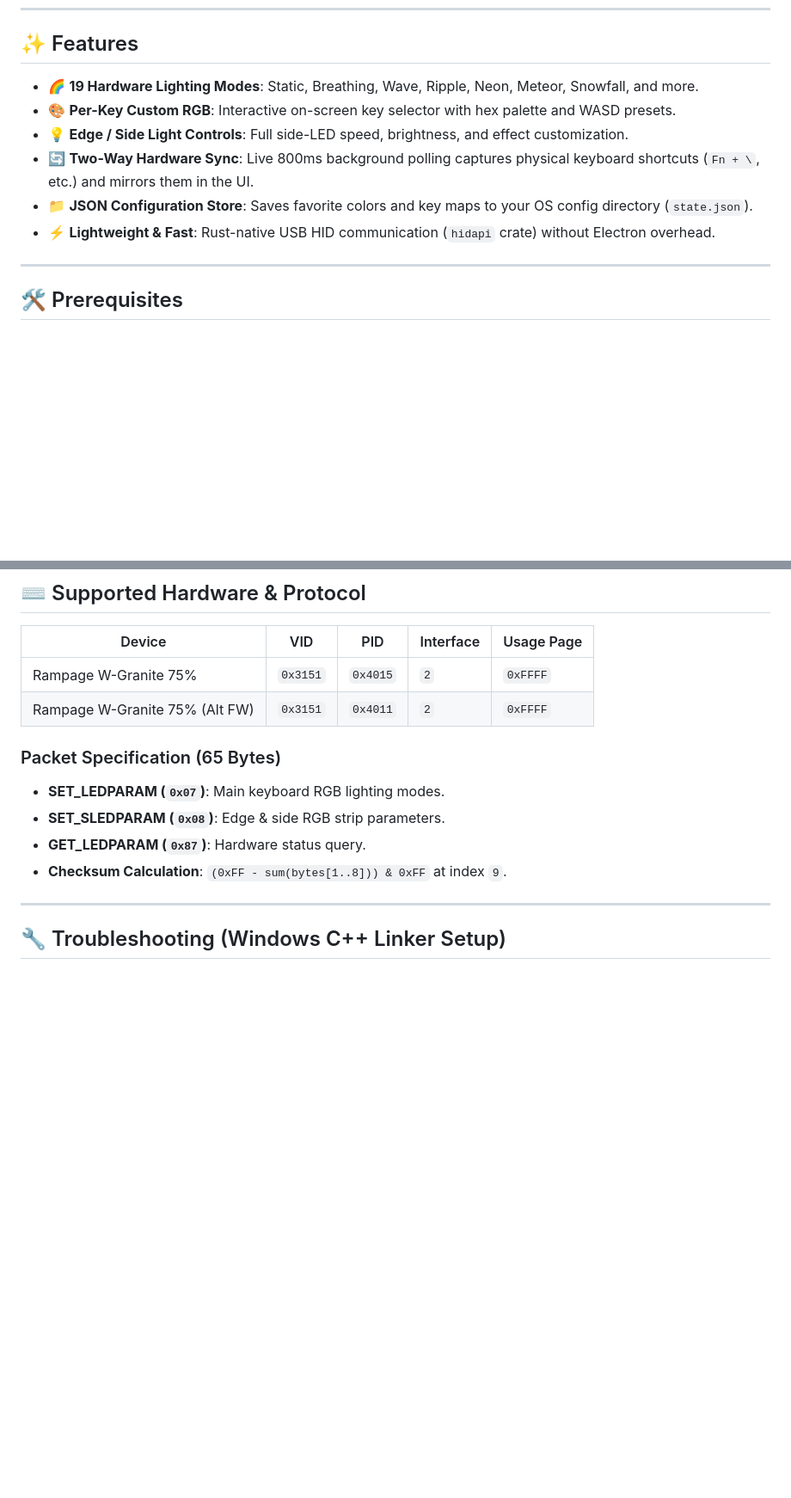
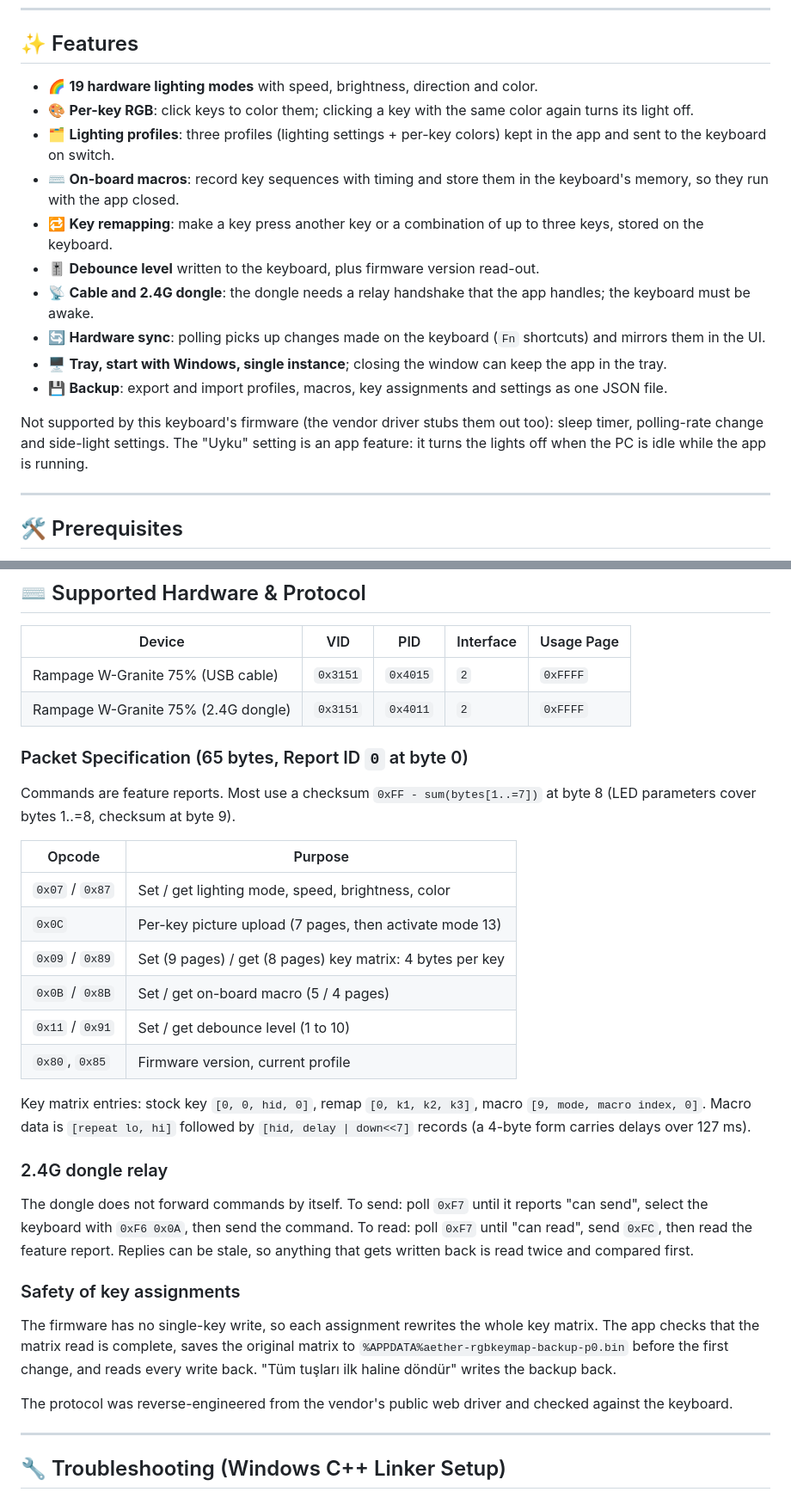
Before and after one commit to BilalK61/rampage-w-granite-control, a Markdown page: README.md, 2 parts joined by grey strips. Shown at 86% size. Rendered like a GitHub page; blank space fills up the shorter version.

Commit message:
docs: describe the current features, protocol and dongle relay

```diff
--- a/README.md
+++ b/README.md
@@ -44,12 +44,18 @@ A detailed comparison of runtime performance metrics and deep hardware integrati
 
 ## ✨ Features
 
-- 🌈 **19 Hardware Lighting Modes**: Static, Breathing, Wave, Ripple, Neon, Meteor, Snowfall, and more.
-- 🎨 **Per-Key Custom RGB**: Interactive on-screen key selector with hex palette and WASD presets.
-- 💡 **Edge / Side Light Controls**: Full side-LED speed, brightness, and effect customization.
-- 🔄 **Two-Way Hardware Sync**: Live 800ms background polling captures physical keyboard shortcuts (`Fn + \`, etc.) and mirrors them in the UI.
-- 📁 **JSON Configuration Store**: Saves favorite colors and key maps to your OS config directory (`state.json`).
-- ⚡ **Lightweight & Fast**: Rust-native USB HID communication (`hidapi` crate) without Electron overhead.
+- 🌈 **19 hardware lighting modes** with speed, brightness, direction and color.
+- 🎨 **Per-key RGB**: click keys to color them; clicking a key with the same color again turns its light off.
+- 🗂 **Lighting profiles**: three profiles (lighting settings + per-key colors) kept in the app and sent to the keyboard on switch.
+- ⌨ **On-board macros**: record key sequences with timing and store them in the keyboard's memory, so they run with the app closed.
+- 🔁 **Key remapping**: make a key press another key or a combination of up to three keys, stored on the keyboard.
+- 🎚 **Debounce level** written to the keyboard, plus firmware version read-out.
+- 📡 **Cable and 2.4G dongle**: the dongle needs a relay handshake that the app handles; the keyboard must be awake.
+- 🔄 **Hardware sync**: polling picks up changes made on the keyboard (`Fn` shortcuts) and mirrors them in the UI.
+- 🖥 **Tray, start with Windows, single instance**; closing the window can keep the app in the tray.
+- 💾 **Backup**: export and import profiles, macros, key assignments and settings as one JSON file.
+
+Not supported by this keyboard's firmware (the vendor driver stubs them out too): sleep timer, polling-rate change and side-light settings. The "Uyku" setting is an app feature: it turns the lights off when the PC is idle while the app is running.
 
 ---
 
@@ -184,14 +191,30 @@ cargo build --release
 
 | Device | VID | PID | Interface | Usage Page |
 |---|---|---|---|---|
-| Rampage W-Granite 75% | `0x3151` | `0x4015` | `2` | `0xFFFF` |
-| Rampage W-Granite 75% (Alt FW) | `0x3151` | `0x4011` | `2` | `0xFFFF` |
+| Rampage W-Granite 75% (USB cable) | `0x3151` | `0x4015` | `2` | `0xFFFF` |
+| Rampage W-Granite 75% (2.4G dongle) | `0x3151` | `0x4011` | `2` | `0xFFFF` |
 
-### Packet Specification (65 Bytes)
-- **SET_LEDPARAM (`0x07`)**: Main keyboard RGB lighting modes.
-- **SET_SLEDPARAM (`0x08`)**: Edge & side RGB strip parameters.
-- **GET_LEDPARAM (`0x87`)**: Hardware status query.
-- **Checksum Calculation**: `(0xFF - sum(bytes[1..8])) & 0xFF` at index `9`.
+### Packet Specification (65 bytes, Report ID `0` at byte 0)
+Commands are feature reports. Most use a checksum `0xFF - sum(bytes[1..=7])` at byte 8 (LED parameters cover bytes 1..=8, checksum at byte 9).
+
+| Opcode | Purpose |
+|---|---|
+| `0x07` / `0x87` | Set / get lighting mode, speed, brightness, color |
+| `0x0C` | Per-key picture upload (7 pages, then activate mode 13) |
+| `0x09` / `0x89` | Set (9 pages) / get (8 pages) key matrix: 4 bytes per key |
+| `0x0B` / `0x8B` | Set / get on-board macro (5 / 4 pages) |
+| `0x11` / `0x91` | Set / get debounce level (1 to 10) |
+| `0x80`, `0x85` | Firmware version, current profile |
+
+Key matrix entries: stock key `[0, 0, hid, 0]`, remap `[0, k1, k2, k3]`, macro `[9, mode, macro index, 0]`. Macro data is `[repeat lo, hi]` followed by `[hid, delay | down<<7]` records (a 4-byte form carries delays over 127 ms).
+
+### 2.4G dongle relay
+The dongle does not forward commands by itself. To send: poll `0xF7` until it reports "can send", select the keyboard with `0xF6 0x0A`, then send the command. To read: poll `0xF7` until "can read", send `0xFC`, then read the feature report. Replies can be stale, so anything that gets written back is read twice and compared first.
+
+### Safety of key assignments
+The firmware has no single-key write, so each assignment rewrites the whole key matrix. The app checks that the matrix read is complete, saves the original matrix to `%APPDATA%aether-rgbkeymap-backup-p0.bin` before the first change, and reads every write back. "Tüm tuşları ilk haline döndür" writes the backup back.
+
+The protocol was reverse-engineered from the vendor's public web driver and checked against the keyboard.
 
 ---
 
```
Also changed, not shown: other parts of README.md (+3 -2 lines).
